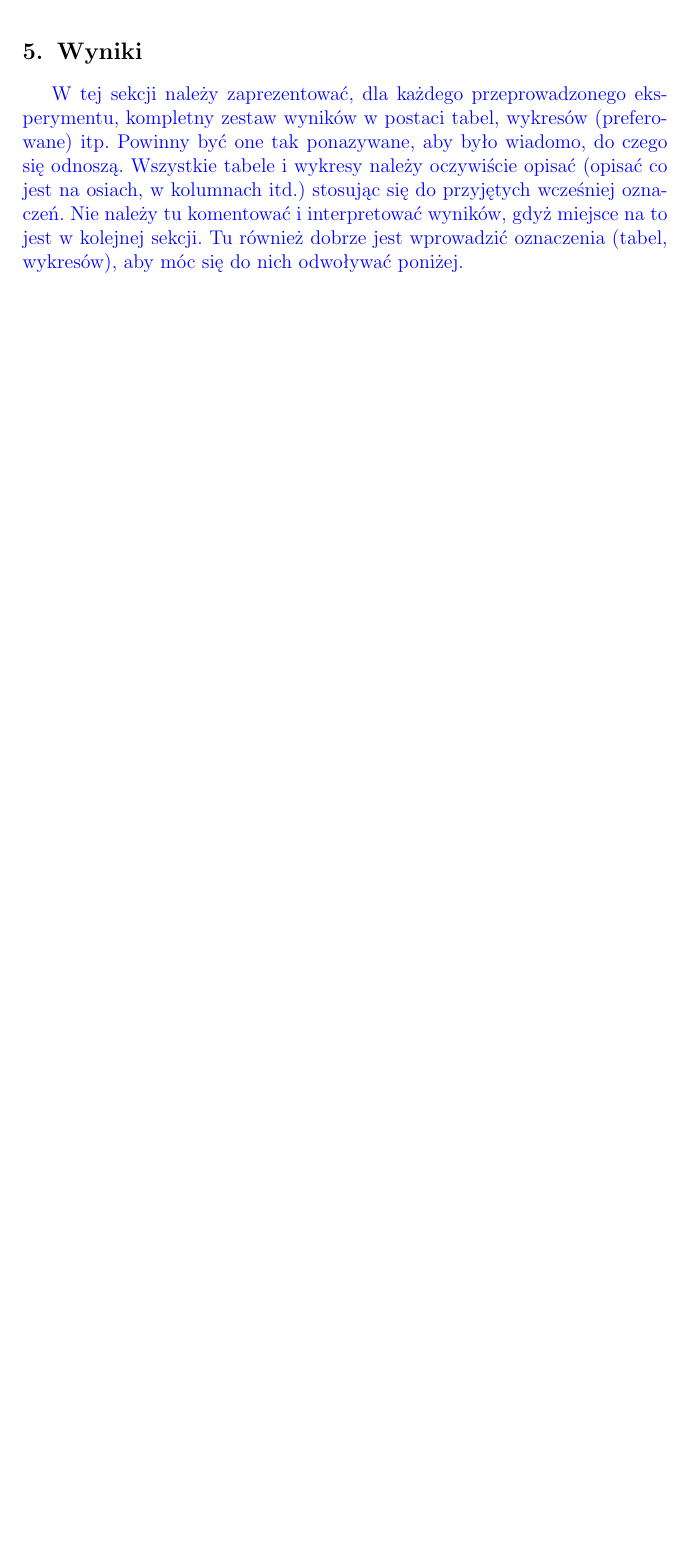
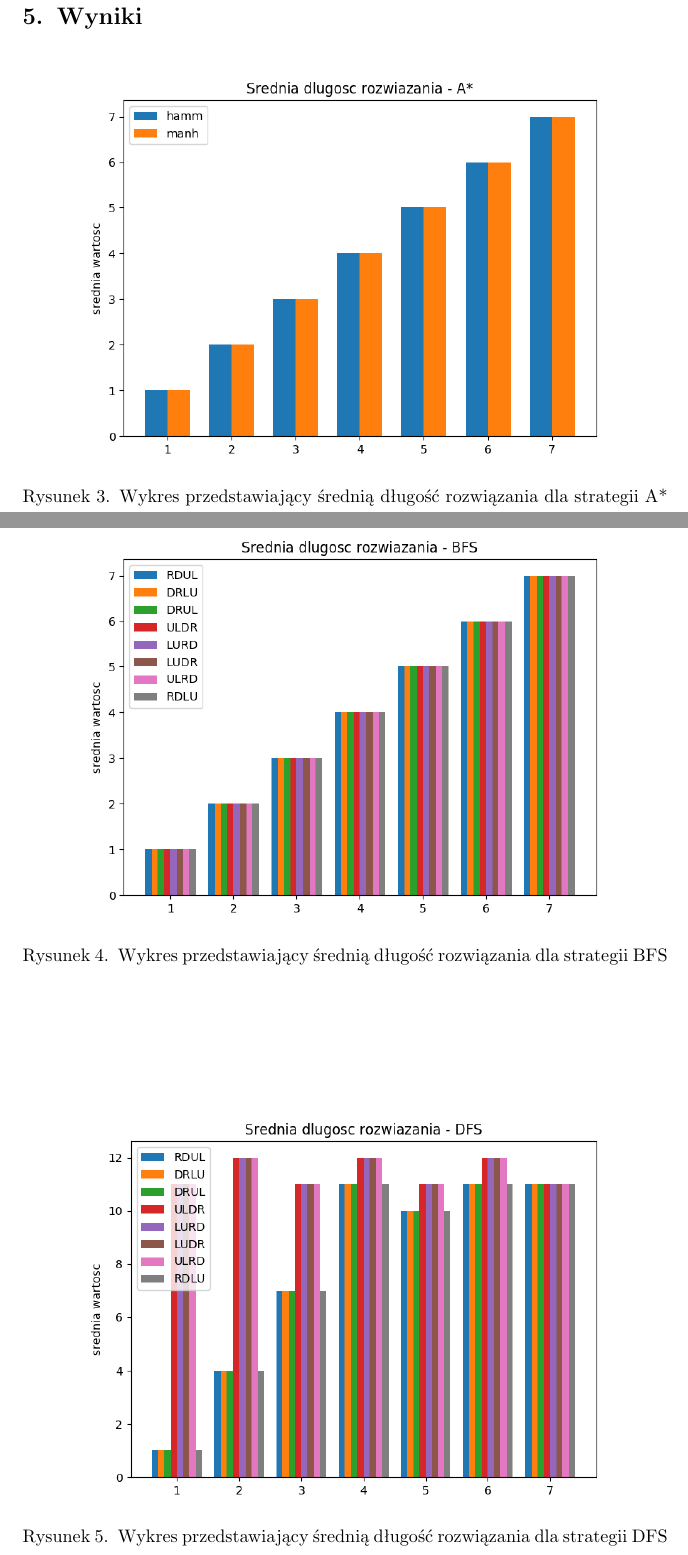
Before and after one commit to PawelBialek98/SISE, a LaTeX document (sprawozdanie/sprawozdanie.tex): part of page 3 of 4 before the commit and two parts of pages 4 and 5 of 6 after it, the two joined at a grey line, cut so that both start at the same text, the shorter picture padded with empty space. Compiled offline with pdfLaTeX.

Commit message:
dodano pierwsze wykresy

```diff
--- a/sprawozdanie/sprawozdanie.tex
+++ b/sprawozdanie/sprawozdanie.tex
@@ -79,14 +80,22 @@ Następnie program uruchamiany jest dla każdej układanki i wszystkich możliwy
 \section{Wyniki}
-{\color{blue}
-W tej sekcji należy zaprezentować, dla każdego przeprowadzonego eksperymentu,
-kompletny zestaw wyników w postaci tabel, wykresów (preferowane) itp. Powinny
-być one tak ponazywane, aby było wiadomo, do czego się odnoszą. Wszystkie
-tabele i wykresy należy oczywiście opisać (opisać co jest na osiach, w
-kolumnach itd.) stosując się do przyjętych wcześniej oznaczeń. Nie należy tu
-komentować i interpretować wyników, gdyż miejsce na to jest w kolejnej sekcji.
-Tu również dobrze jest wprowadzić oznaczenia (tabel, wykresów), aby móc się do
-nich odwoływać poniżej.}
-
+{
+\begin{figure}[h]
+\centering
+\includegraphics [scale=0.5]{dlugosc_AStar}
+\caption{Wykres przedstawiający średnią długość rozwiązania dla strategii A*}
+\end{figure}
+\begin{figure}
+\centering
+\includegraphics [scale=0.5]{dlugosc_BFS}
+\caption{Wykres przedstawiający średnią długość rozwiązania dla strategii BFS}
+\end{figure}
+\begin{figure}
+\centering
+\includegraphics [scale=0.5]{dlugosc_DFS}
+\caption{Wykres przedstawiający średnią długość rozwiązania dla strategii DFS}
+\end{figure}
+}
+\newpage
 \section{Dyskusja}
 {\color{blue}
 Sekcja ta powinna zawierać dokładną interpretację uzyskanych wyników
```
Also changed, not shown: sprawozdanie/sprawozdanie.tex (1 more changed lines).
